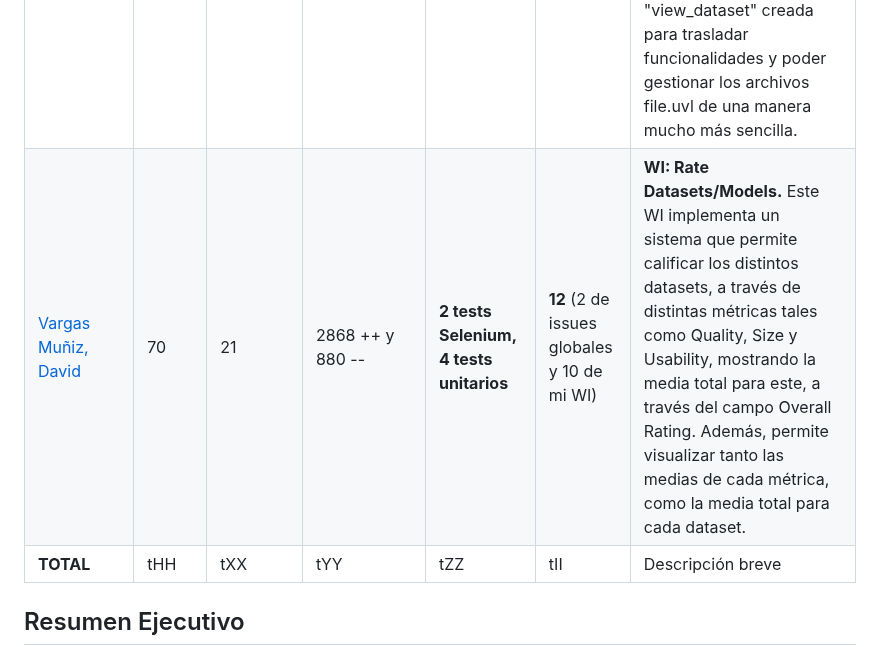
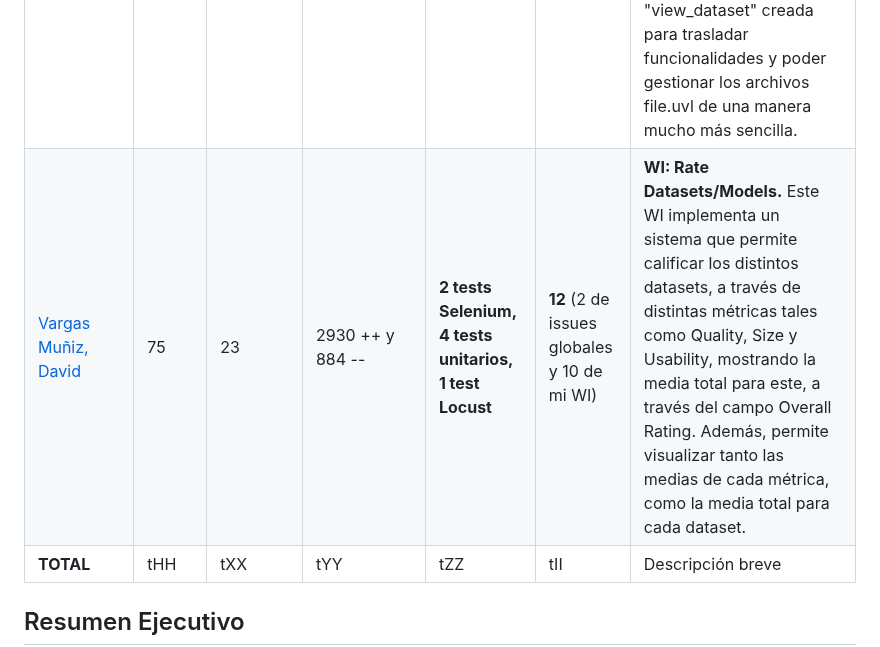
Before and after one commit to berenjena-hub/berenjena-hub, a Markdown page: docs/Documento del Proyecto.md, the part around the change. Drawn GitHub-style.

Commit message:
fix(docs): Modificación de mi parte del documento. #104

```diff
--- a/docs/Documento del Proyecto.md
+++ b/docs/Documento del Proyecto.md
@@ -24,7 +24,7 @@
 | [Giraldo Santiago, Luis](#)      | 87    | 113      | 2.189.306++ y 2.176.010-- | **8 tests unitarios**, **3 tests selenium**, **6 tests locust**   | 11     | **WI: SocialModule**. Este WI implementa un sistema de seguimiento entre usuarios, un chat para hablar entre usuarios que se han seguido mutuamente y por último una sección de comentarios en los dataset. |
 | [Sheng Chen](#)                  | HH    | XX      | YY  | **6 tests Selenium**, **6 tests unitarios**   | II     | **WI: Dashboard**. Este WI implementa un tablero que muestra un resumen de las estadísticas clave del sistema: datasets sincronizados/no sincronizados, descargas, vistas y conteo dinámico de equipos. |
 | [Solís Agudo, Felipe](#)         | 64    | 30      | 1.000++ y 633--  | **2 tests Selenium**, **4 tests unitarios**  | **10** (2 de issues globales y 8 de mi WI)     | WI: Improve UI. En este WI se trabaja sobre la vista "view_dataset", la cual se modifica y se mejora respecto a la vista base, reorganizándola y adaptándola, siguiendo una estructura similar a GitHub, al resto de WI de los compañeros del grupo. Además, se crea una nueva vista llamada "file_content" a la que se puede acceder desde "view_dataset" creada para trasladar funcionalidades y poder gestionar los archivos file.uvl de una manera mucho más sencilla.|
-| [Vargas Muñiz, David](#)         | 70    | 21      | 2868 ++ y 880 --  | **2 tests Selenium, 4 tests unitarios**   | **12** (2 de issues globales y 10 de mi WI)     | **WI: Rate Datasets/Models.** Este WI implementa un sistema que permite calificar los distintos datasets, a través de distintas métricas tales como Quality, Size y Usability, mostrando la media total para este, a través del campo Overall Rating. Además, permite visualizar tanto las medias de cada métrica, como la media total para cada dataset. |
+| [Vargas Muñiz, David](#)         | 75    | 23      | 2930 ++ y 884 --  | **2 tests Selenium, 4 tests unitarios, 1 test Locust**   | **12** (2 de issues globales y 10 de mi WI)     | **WI: Rate Datasets/Models.** Este WI implementa un sistema que permite calificar los distintos datasets, a través de distintas métricas tales como Quality, Size y Usability, mostrando la media total para este, a través del campo Overall Rating. Además, permite visualizar tanto las medias de cada métrica, como la media total para cada dataset. |
 | **TOTAL**                        | tHH   | tXX     | tYY | tZZ  | tII    | Descripción breve |
 
 ## Resumen Ejecutivo
```
